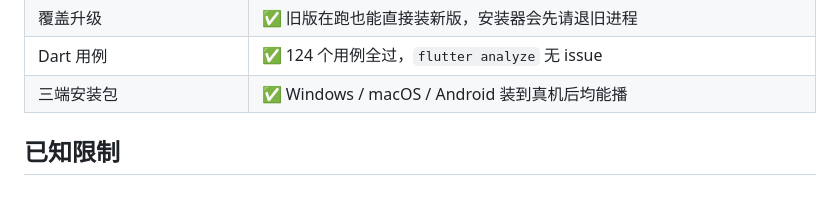
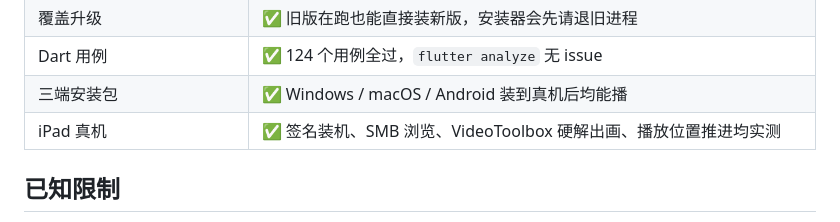
Before and after one commit to LXinH3RT/LanPlayer, a Markdown page: README.md, the part around the change. Rendered like a GitHub page; blank space fills up the shorter version.

```diff
--- a/README.md
+++ b/README.md
@@ -194,6 +194,7 @@ Windows 桌面端已接 D3D11VA 硬解，但仍是「解码在 GPU、出画回 C
 | 覆盖升级 | ✅ 旧版在跑也能直接装新版，安装器会先请退旧进程 |
 | Dart 用例 | ✅ 124 个用例全过，`flutter analyze` 无 issue |
 | 三端安装包 | ✅ Windows / macOS / Android 装到真机后均能播 |
+| iPad 真机 | ✅ 签名装机、SMB 浏览、VideoToolbox 硬解出画、播放位置推进均实测 |
 
 ## 已知限制
 
```
Also changed, not shown: README.en.md (+1 -0 lines), docs/build.md (+30 -2 lines).
